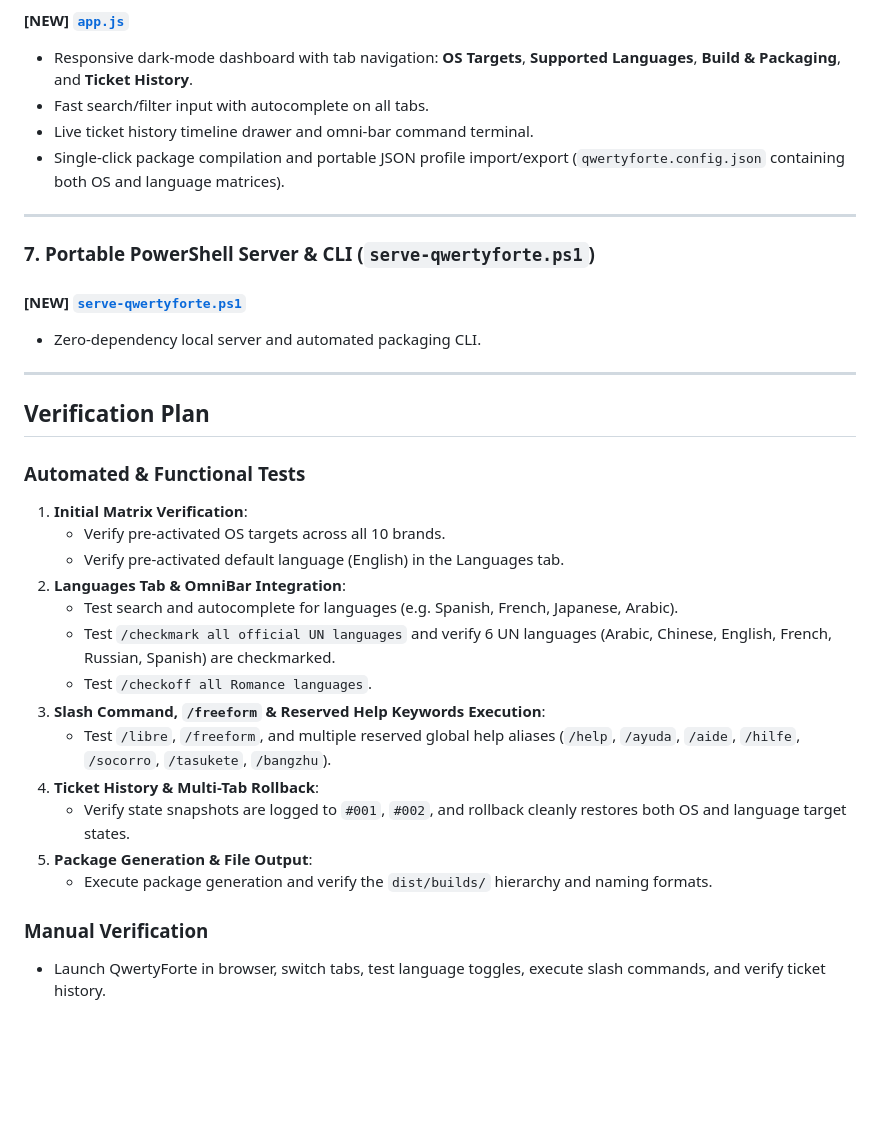
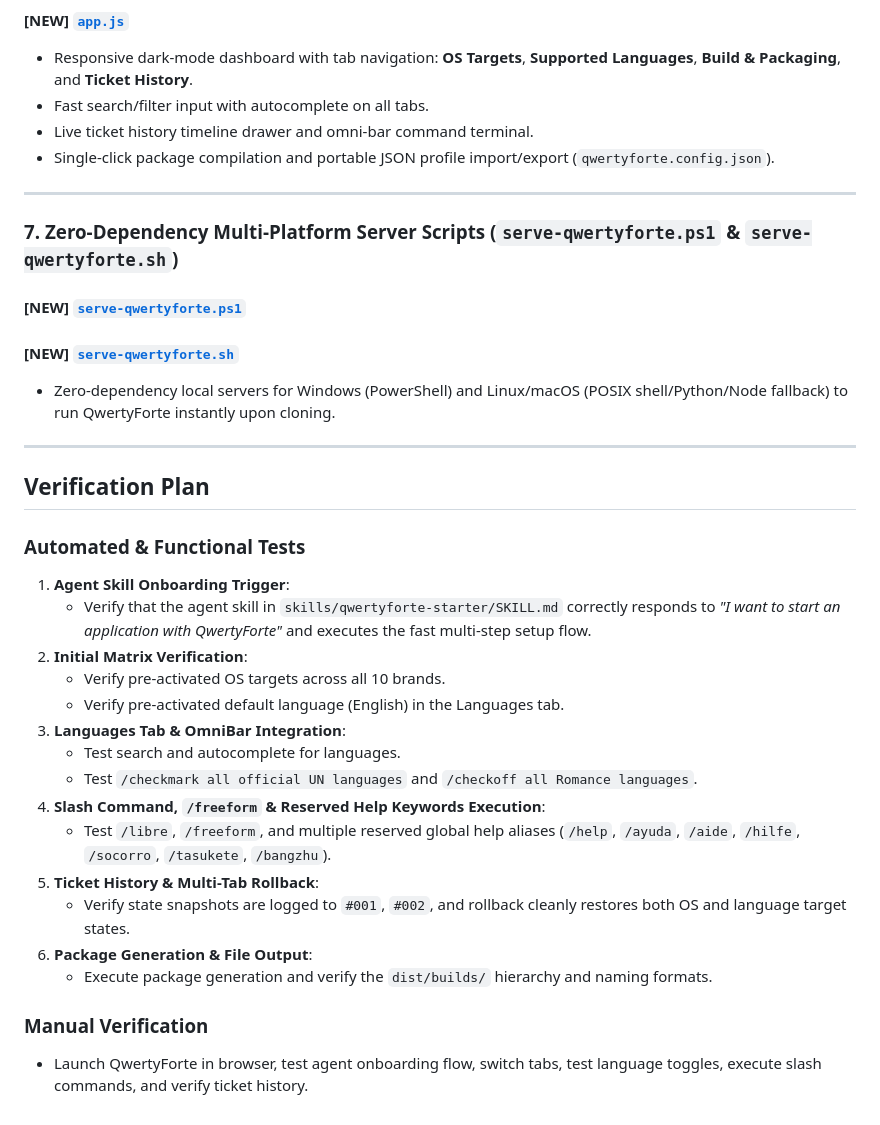
Before and after one commit to qwertyforte/qwertyforte, a Markdown page: docs/implementation_plan.md, the part around one of its changes. Rendered like a GitHub page; blank space fills up the shorter version.

```diff
--- a/docs/implementation_plan.md
+++ b/docs/implementation_plan.md
@@ -202,32 +160,34 @@ focused-franklin/
 - Responsive dark-mode dashboard with tab navigation: **OS Targets**, **Supported Languages**, **Build & Packaging**, and **Ticket History**.
 - Fast search/filter input with autocomplete on all tabs.
 - Live ticket history timeline drawer and omni-bar command terminal.
-- Single-click package compilation and portable JSON profile import/export (`qwertyforte.config.json` containing both OS and language matrices).
+- Single-click package compilation and portable JSON profile import/export (`qwertyforte.config.json`).
 
 ---
 
-### 7. Portable PowerShell Server & CLI (`serve-qwertyforte.ps1`)
+### 7. Zero-Dependency Multi-Platform Server Scripts (`serve-qwertyforte.ps1` & `serve-qwertyforte.sh`)
 #### [NEW] [`serve-qwertyforte.ps1`](file:///c:/Users/retlu/Documents/antigravity/focused-franklin/serve-qwertyforte.ps1)
-- Zero-dependency local server and automated packaging CLI.
+#### [NEW] [`serve-qwertyforte.sh`](file:///c:/Users/retlu/Documents/antigravity/focused-franklin/serve-qwertyforte.sh)
+- Zero-dependency local servers for Windows (PowerShell) and Linux/macOS (POSIX shell/Python/Node fallback) to run QwertyForte instantly upon cloning.
 
 ---
 
 ## Verification Plan
 
 ### Automated & Functional Tests
-1. **Initial Matrix Verification**:
+1. **Agent Skill Onboarding Trigger**:
+   - Verify that the agent skill in `skills/qwertyforte-starter/SKILL.md` correctly responds to *"I want to start an application with QwertyForte"* and executes the fast multi-step setup flow.
+2. **Initial Matrix Verification**:
    - Verify pre-activated OS targets across all 10 brands.
    - Verify pre-activated default language (English) in the Languages tab.
-2. **Languages Tab & OmniBar Integration**:
-   - Test search and autocomplete for languages (e.g. Spanish, French, Japanese, Arabic).
-   - Test `/checkmark all official UN languages` and verify 6 UN languages (Arabic, Chinese, English, French, Russian, Spanish) are checkmarked.
-   - Test `/checkoff all Romance languages`.
-3. **Slash Command, `/freeform` & Reserved Help Keywords Execution**:
+3. **Languages Tab & OmniBar Integration**:
+   - Test search and autocomplete for languages.
+   - Test `/checkmark all official UN languages` and `/checkoff all Romance languages`.
+4. **Slash Command, `/freeform` & Reserved Help Keywords Execution**:
    - Test `/libre`, `/freeform`, and multiple reserved global help aliases (`/help`, `/ayuda`, `/aide`, `/hilfe`, `/socorro`, `/tasukete`, `/bangzhu`).
-4. **Ticket History & Multi-Tab Rollback**:
+5. **Ticket History & Multi-Tab Rollback**:
    - Verify state snapshots are logged to `#001`, `#002`, and rollback cleanly restores both OS and language target states.
-5. **Package Generation & File Output**:
+6. **Package Generation & File Output**:
    - Execute package generation and verify the `dist/builds/` hierarchy and naming formats.
 
 ### Manual Verification
-- Launch QwertyForte in browser, switch tabs, test language toggles, execute slash commands, and verify ticket history.
+- Launch QwertyForte in browser, test agent onboarding flow, switch tabs, test language toggles, execute slash commands, and verify ticket history.
```
Also changed, not shown: other parts of docs/implementation_plan.md (+62 -104 lines).
